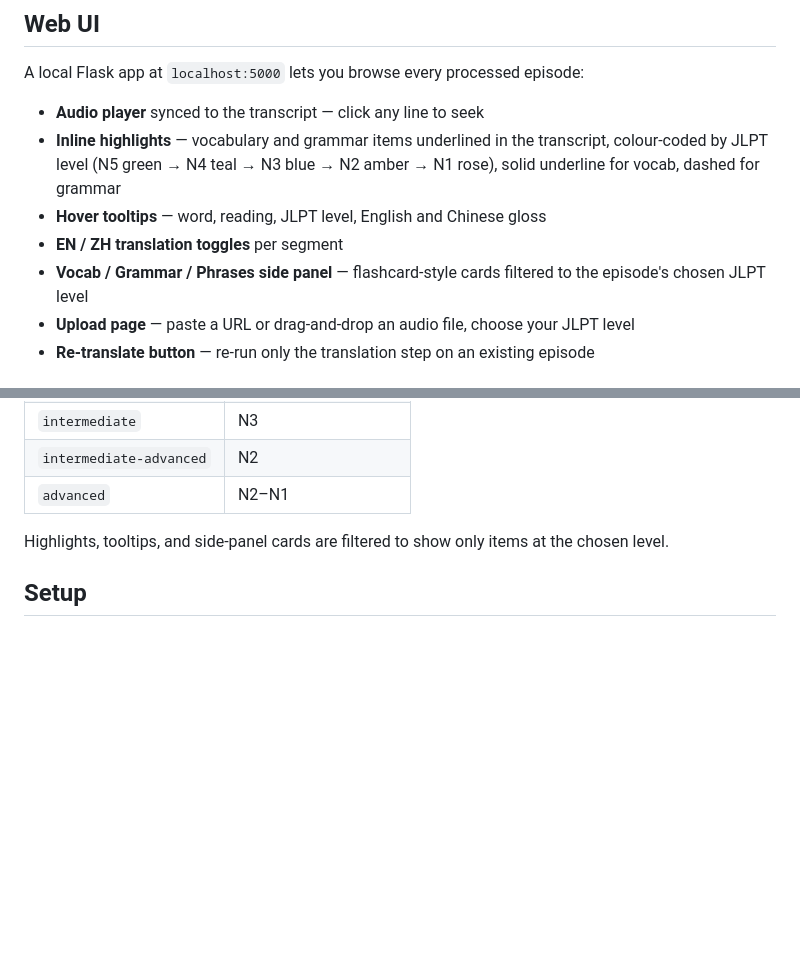
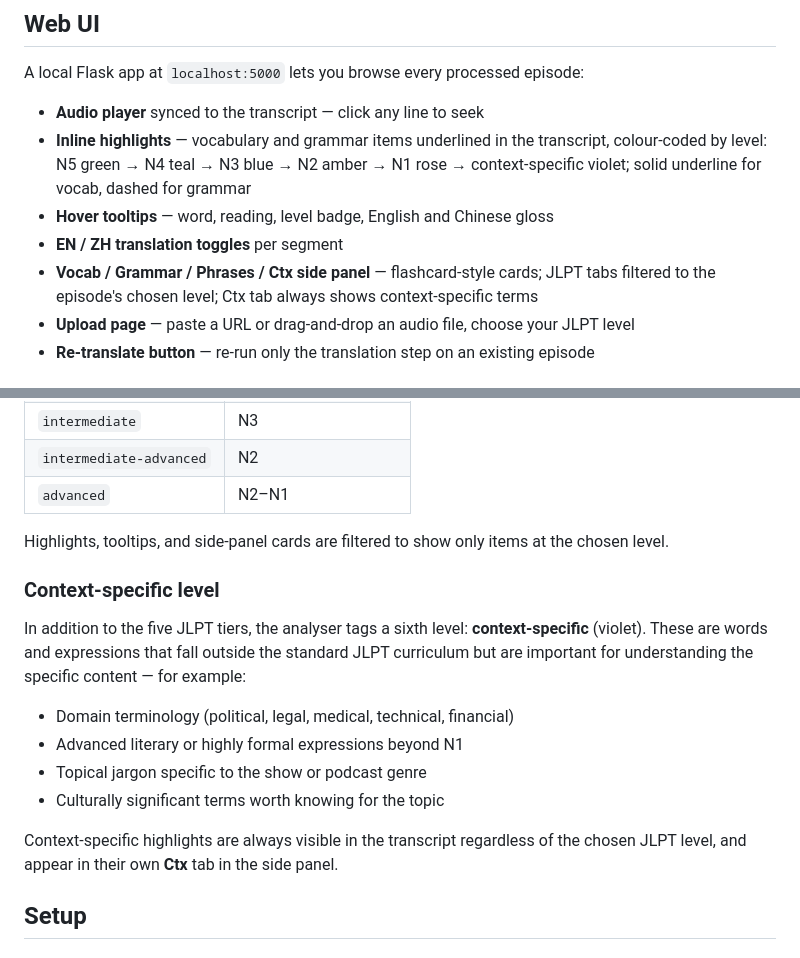
Before and after one commit to czwsh98/japanese-learning-through-news-and-podcasts, a Markdown page: README.md, 2 parts joined by grey strips. Drawn GitHub-style; blank space fills up the shorter version.

Commit message:
Update README: document context-specific highlight level
Co-Authored-By: Claude Sonnet 4.6 <noreply@anthropic.com>

```diff
--- a/README.md
+++ b/README.md
@@ -16,10 +16,10 @@ A personal pipeline that turns Japanese YouTube videos, news broadcasts, podcast
 A local Flask app at `localhost:5000` lets you browse every processed episode:
 
 - **Audio player** synced to the transcript — click any line to seek
-- **Inline highlights** — vocabulary and grammar items underlined in the transcript, colour-coded by JLPT level (N5 green → N4 teal → N3 blue → N2 amber → N1 rose), solid underline for vocab, dashed for grammar
-- **Hover tooltips** — word, reading, JLPT level, English and Chinese gloss
+- **Inline highlights** — vocabulary and grammar items underlined in the transcript, colour-coded by level: N5 green → N4 teal → N3 blue → N2 amber → N1 rose → context-specific violet; solid underline for vocab, dashed for grammar
+- **Hover tooltips** — word, reading, level badge, English and Chinese gloss
 - **EN / ZH translation toggles** per segment
-- **Vocab / Grammar / Phrases side panel** — flashcard-style cards filtered to the episode's chosen JLPT level
+- **Vocab / Grammar / Phrases / Ctx side panel** — flashcard-style cards; JLPT tabs filtered to the episode's chosen level; Ctx tab always shows context-specific terms
 - **Upload page** — paste a URL or drag-and-drop an audio file, choose your JLPT level
 - **Re-translate button** — re-run only the translation step on an existing episode
 
@@ -49,6 +49,17 @@ Choose the level that matches your current Japanese when uploading or running th
 | `advanced` | N2–N1 |
 
 Highlights, tooltips, and side-panel cards are filtered to show only items at the chosen level.
+
+### Context-specific level
+
+In addition to the five JLPT tiers, the analyser tags a sixth level: **context-specific** (violet). These are words and expressions that fall outside the standard JLPT curriculum but are important for understanding the specific content — for example:
+
+- Domain terminology (political, legal, medical, technical, financial)
+- Advanced literary or highly formal expressions beyond N1
+- Topical jargon specific to the show or podcast genre
+- Culturally significant terms worth knowing for the topic
+
+Context-specific highlights are always visible in the transcript regardless of the chosen JLPT level, and appear in their own **Ctx** tab in the side panel.
 
 ## Setup
 
```
